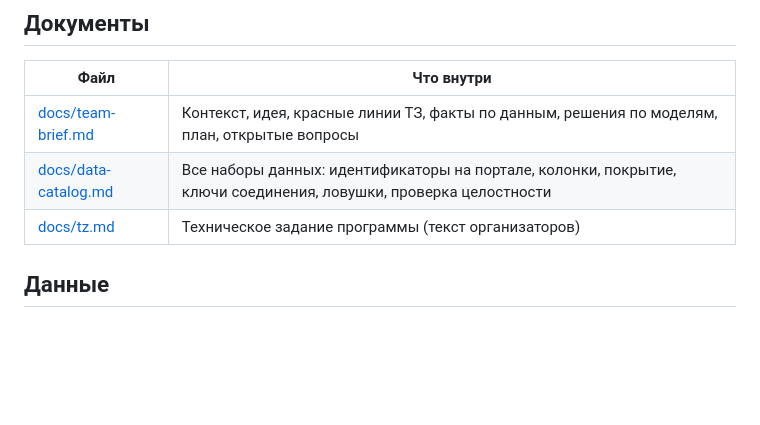
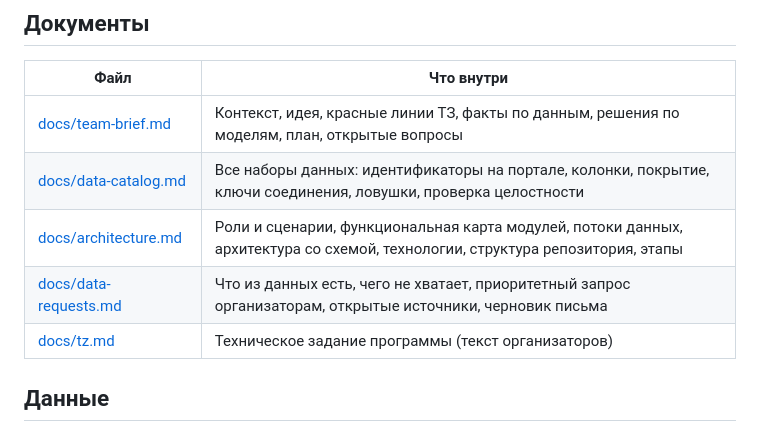
Before and after one commit to BAITC-Hacks/hack-c2f58e92-icybeard, a Markdown page: README.md, the part around the change. Drawn GitHub-style; blank space fills up the shorter version.

Commit message:
docs: add architecture, functional map and data request list

```diff
--- a/README.md
+++ b/README.md
@@ -10,6 +10,8 @@
 |---|---|
 | [docs/team-brief.md](docs/team-brief.md) | Контекст, идея, красные линии ТЗ, факты по данным, решения по моделям, план, открытые вопросы |
 | [docs/data-catalog.md](docs/data-catalog.md) | Все наборы данных: идентификаторы на портале, колонки, покрытие, ключи соединения, ловушки, проверка целостности |
+| [docs/architecture.md](docs/architecture.md) | Роли и сценарии, функциональная карта модулей, потоки данных, архитектура со схемой, технологии, структура репозитория, этапы |
+| [docs/data-requests.md](docs/data-requests.md) | Что из данных есть, чего не хватает, приоритетный запрос организаторам, открытые источники, черновик письма |
 | [docs/tz.md](docs/tz.md) | Техническое задание программы (текст организаторов) |
 
 ## Данные
```
Also changed, not shown: docs/architecture.md (added, +142 -0 lines), docs/data-requests.md (added, +65 -0 lines).
